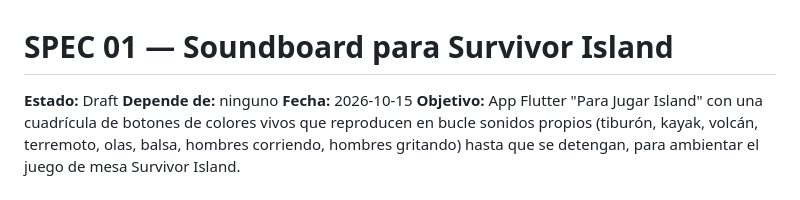
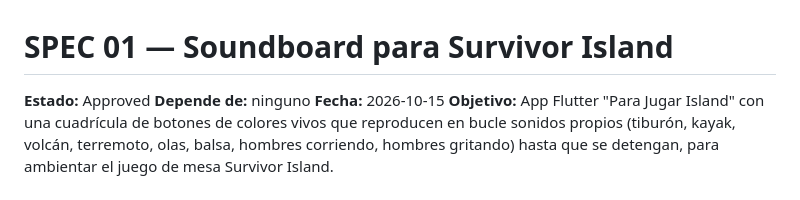
Before and after one commit to jorarmarfin/para_jugar_island, a Markdown page: specs/01-soundboard-survivor-island.md, the part around the change. Rendered like a GitHub page.

Commit message:
first comit

```diff
--- a/specs/01-soundboard-survivor-island.md
+++ b/specs/01-soundboard-survivor-island.md
@@ -1,6 +1,6 @@
 # SPEC 01 — Soundboard para Survivor Island
 
-**Estado:** Draft
+**Estado:** Approved
 **Depende de:** ninguno
 **Fecha:** 2026-10-15
 **Objetivo:** App Flutter "Para Jugar Island" con una cuadrícula de botones de colores vivos que reproducen en bucle sonidos propios (tiburón, kayak, volcán, terremoto, olas, balsa, hombres corriendo, hombres gritando) hasta que se detengan, para ambientar el juego de mesa Survivor Island.
```
